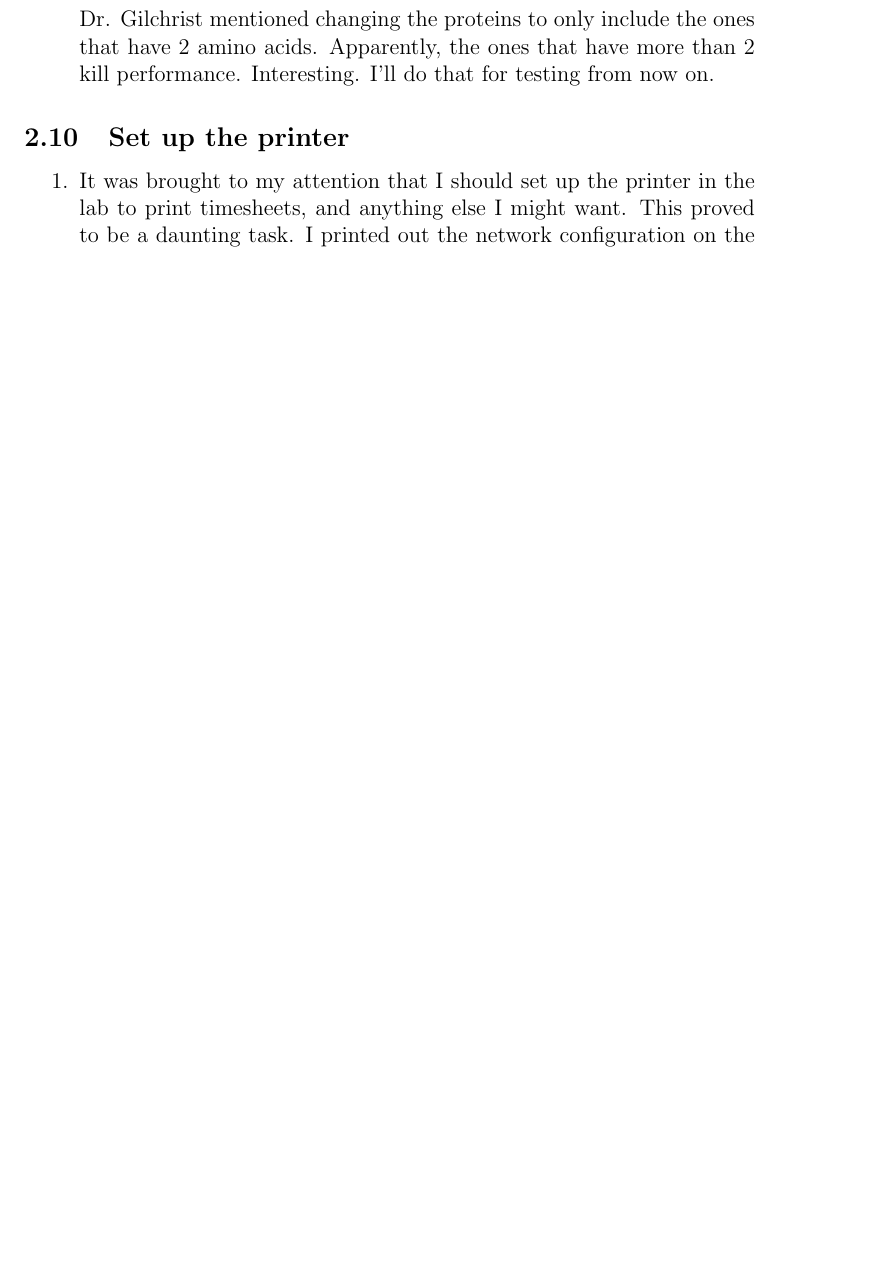
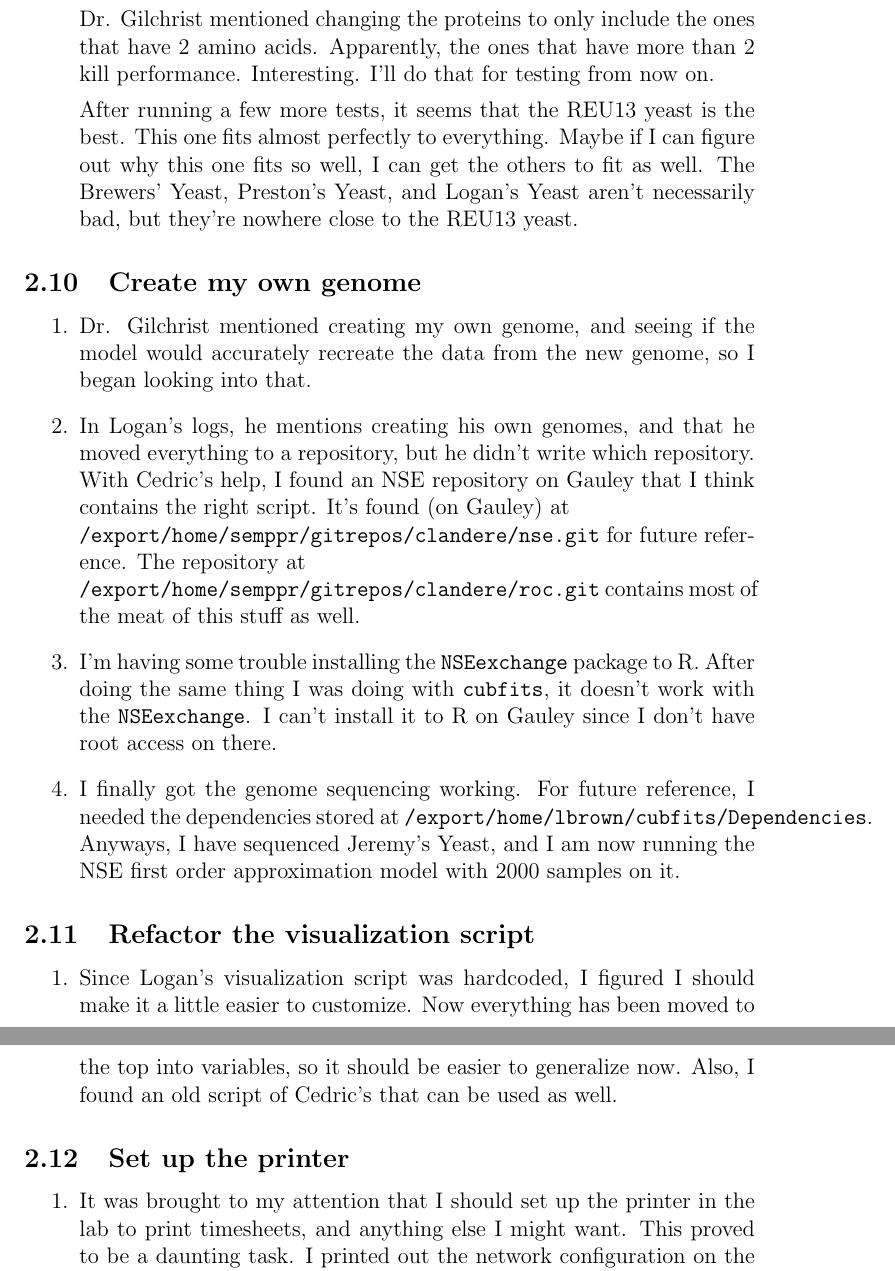
Before and after one commit to jeremyrogers/EEB, a LaTeX document (201505, May/May11.tex): part of page 14 of 14 before the commit and two parts of pages 14 and 15 of 15 after it, the two joined at a grey line, cut so that both start at the same text, the shorter picture padded with empty space. Compiled offline with pdfLaTeX.

Commit message:
May 27 update

```diff
--- a/201505, May/May11.tex
+++ b/201505, May/May11.tex
@@ -196,8 +198,25 @@
 
 				Dr. Gilchrist mentioned changing the proteins to only include the ones that have 2 amino acids. Apparently, the ones that have more than 2 kill performance. Interesting. I'll do that for testing from now on.
 
+				After running a few more tests, it seems that the REU13 yeast is the best. This one fits almost perfectly to everything. Maybe if I can figure out why this one fits so well, I can get the others to fit as well. The Brewers' Yeast, Preston's Yeast, and Logan's Yeast aren't necessarily bad, but they're nowhere close to the REU13 yeast.
+
 
  			\end{enumerate}
+
+ 		\subsection{Create my own genome}
+ 		\begin{enumerate}
+ 			\item Dr. Gilchrist mentioned creating my own genome, and seeing if the model would accurately recreate the data from the new genome, so I began looking into that.
+ 			\item In Logan's logs, he mentions creating his own genomes, and that he moved everything to a repository, but he didn't write which repository. With Cedric's help, I found an NSE repository on Gauley that I think contains the right script. It's found (on Gauley) at \\
+ 			\texttt{/export/home/semppr/gitrepos/clandere/nse.git} for future reference. The repository at \\
+ 			\texttt{/export/home/semppr/gitrepos/clandere/roc.git} contains most of the meat of this stuff as well.
+ 			\item I'm having some trouble installing the \texttt{NSEexchange} package to R. After doing the same thing I was doing with \texttt{cubfits}, it doesn't work with the \texttt{NSEexchange}. I can't install it to R on Gauley since I don't have root access on there.
+ 			\item I finally got the genome sequencing working. For future reference, I needed the dependencies stored at \texttt{/export/home/lbrown/cubfits/Dependencies}. Anyways, I have sequenced Jeremy's Yeast, and I am now running the NSE first order approximation model with 2000 samples on it.
+ 		\end{enumerate}
+
+ 		\subsection{Refactor the visualization script}
+ 		\begin{enumerate}
+ 			\item Since Logan's visualization script was hardcoded, I figured I should make it a little easier to customize. Now everything has been moved to the top into variables, so it should be easier to generalize now. Also, I found an old script of Cedric's that can be used as well.
+ 		\end{enumerate}
 
  		\subsection{Set up the printer}
  		\begin{enumerate}
```
Also changed, not shown: 201505, May/May11.pdf, 201505, May/May11.tex (12 more changed lines), 5 other files.
